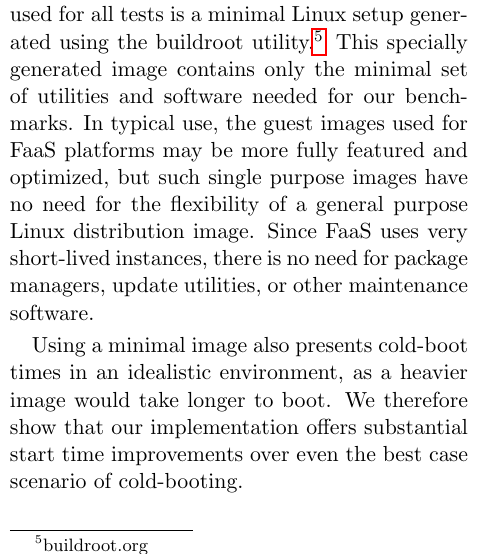
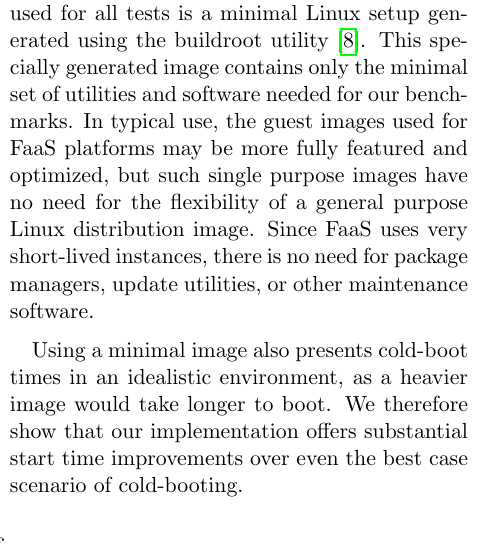
Before and after one commit to colavitam/hyperfork-dev, a LaTeX paper (latex/top.tex, which reads latex/5-evaluation.tex): part of one column of page 6 of 12, cut so that both start at the same text. Compiled offline with pdfLaTeX.

Commit message:
Make buildroot reference a proper citation

```diff
--- a/latex/5-evaluation.tex
+++ b/latex/5-evaluation.tex
@@ -10,7 +10,7 @@ utilization improvements.
 We perform all tests on an m5.metal instance from Amazon Web Services EC2,
 which features 96 logical processors and 384 GB of memory. The file system
 image used for all tests is a minimal Linux setup generated using the buildroot
-utility.\footnote{buildroot.org} This specially generated image contains only
+utility~\cite{buildroot}. This specially generated image contains only
 the minimal set of utilities and software needed for our benchmarks. In typical
 use, the guest images used for FaaS platforms may be more fully featured and
 optimized, but such single purpose images have no need for the flexibility of a
```
Also changed, not shown: latex/to-be-added.bib (+4 -0 lines), latex/top.pdf.
